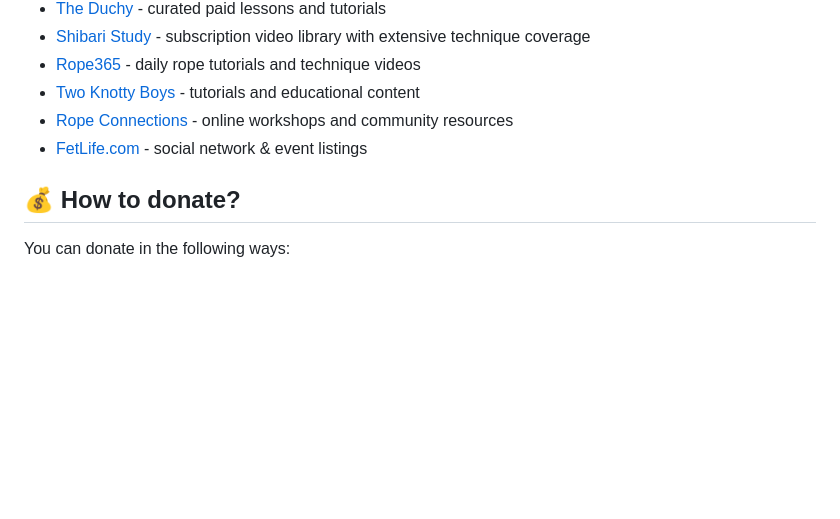
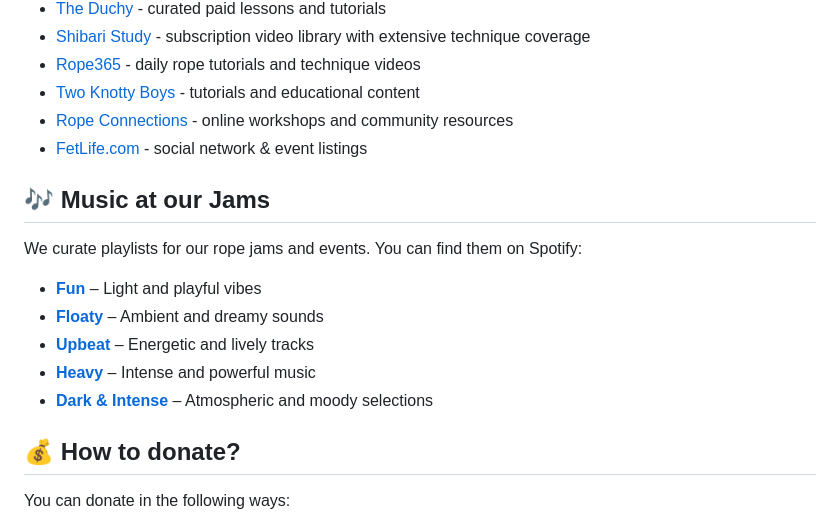
Before and after one commit to RopeLabsOrg/ropelabs.org, a Markdown page: content/39c3.md, the part around the change. Rendered like a GitHub page; blank space fills up the shorter version.

Commit message:
:memo: Add music docs

```diff
--- a/content/39c3.md
+++ b/content/39c3.md
@@ -280,6 +280,16 @@ We're slowly building a list of places we recommend. Opening an [issue](https://
 - [Rope Connections](https://ropeconnections.com) - online workshops and community resources
 - [FetLife.com](https://fetlife.com) - social network & event listings
 
+## 🎶 Music at our Jams
+
+We curate playlists for our rope jams and events. You can find them on Spotify:
+
+- **[Fun](https://open.spotify.com/playlist/0vw0qaz1iJlHTtFvDOP4sb?si=c988c987db3b4851)** – Light and playful vibes
+- **[Floaty](https://open.spotify.com/playlist/1xVQgadAZ4r23aSN1tu5gU?si=ebd4e2e86e8c4bd7)** – Ambient and dreamy sounds
+- **[Upbeat](https://open.spotify.com/playlist/01En7ZtXUj63n2suDrCoUv?si=3fa080909f5248cb)** – Energetic and lively tracks
+- **[Heavy](https://open.spotify.com/playlist/63WdxRXXeP1rd2KffrNBUA?si=a29db337f2f04f8e)** – Intense and powerful music
+- **[Dark & Intense](https://open.spotify.com/playlist/11Xk1Ihc3d8Zr71wV0M72F?si=2f8a41d4911e4d43)** – Atmospheric and moody selections
+
 ## 💰 How to donate?
 
 You can donate in the following ways:
```
